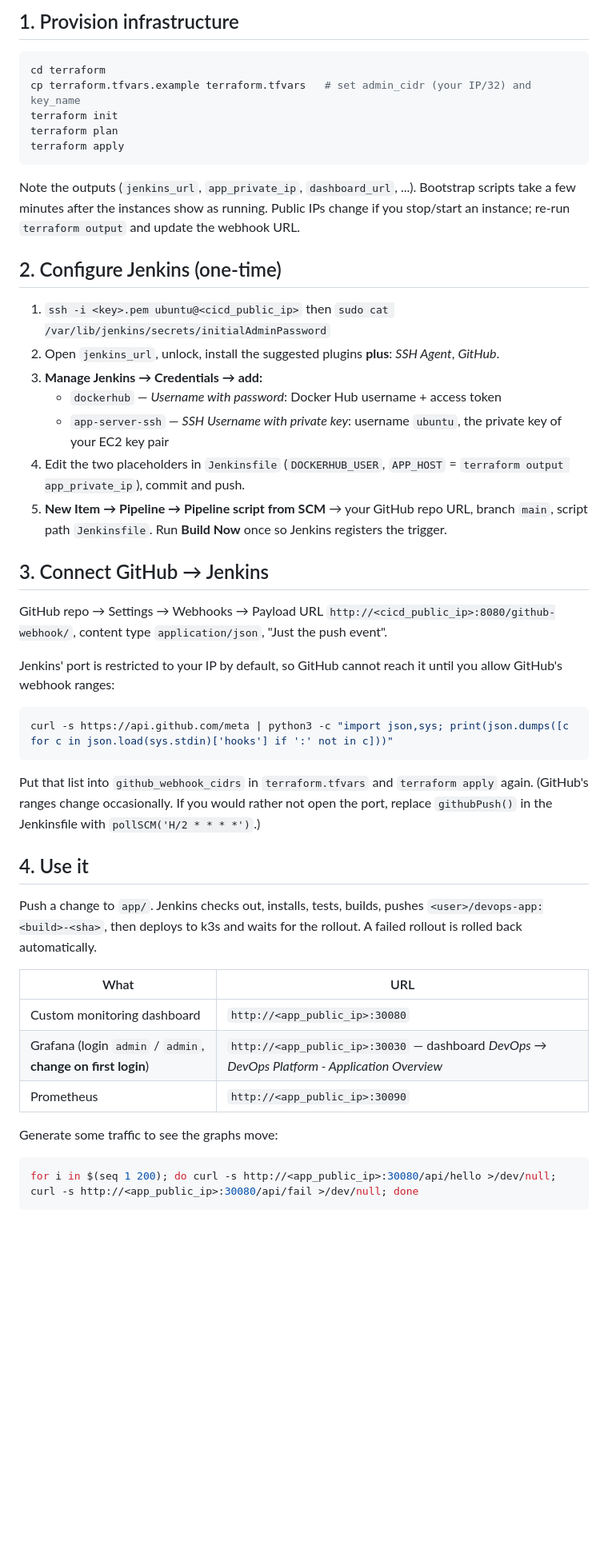
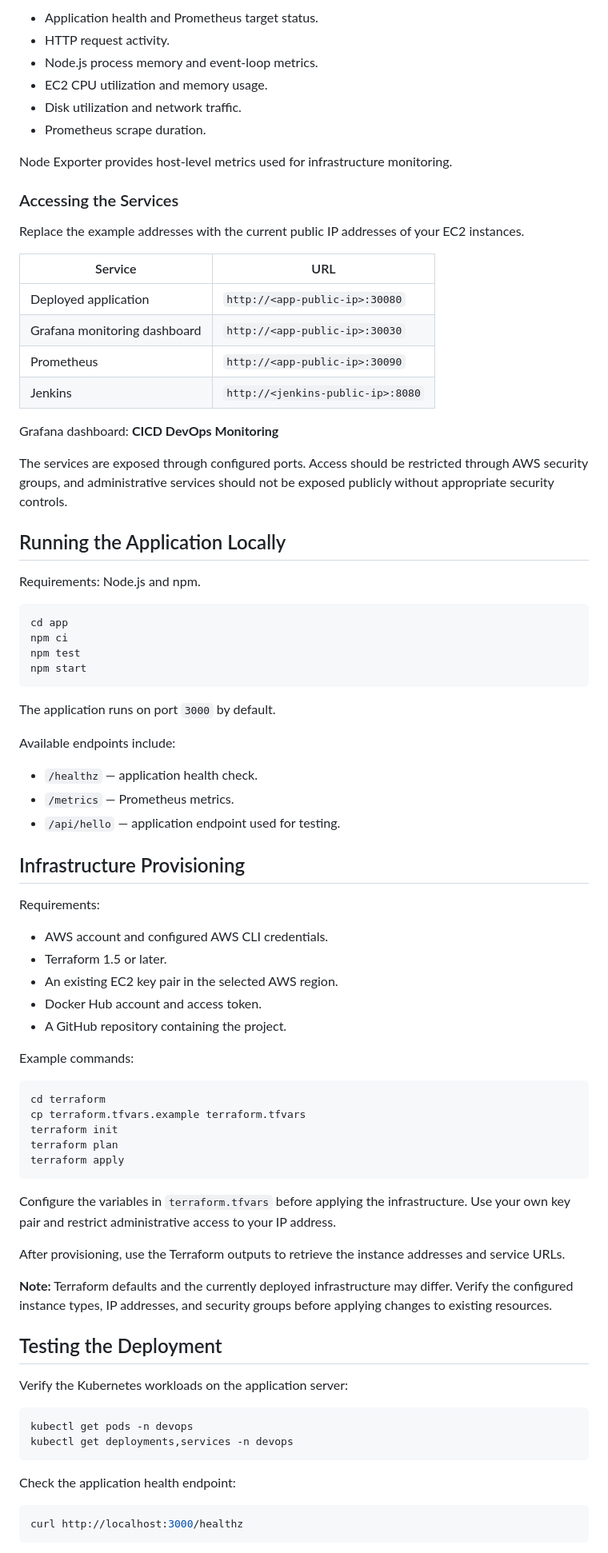
Before and after one commit to tanish014/CICD-devops, a Markdown page: README.md, the part around one of its changes. Shown at 80% size. GitHub-like rendering; blank space fills up the shorter version.

Commit message:
Revise README for improved project documentation
Updated README to enhance clarity on CI/CD platform architecture, technologies used, and project structure.

````diff
--- a/README.md
+++ b/README.md
@@ -41,51 +62,85 @@ Stop (don't terminate) when idle: `aws ec2 stop-instances --instance-ids <ids>`.
 
-## 1. Provision infrastructure
+- Application health and Prometheus target status.
+- HTTP request activity.
+- Node.js process memory and event-loop metrics.
+- EC2 CPU utilization and memory usage.
+- Disk utilization and network traffic.
+- Prometheus scrape duration.
+
+Node Exporter provides host-level metrics used for infrastructure monitoring.
+
+### Accessing the Services
+
+Replace the example addresses with the current public IP addresses of your EC2 instances.
+
+| Service | URL |
+|---|---|
+| Deployed application | `http://<app-public-ip>:30080` |
+| Grafana monitoring dashboard | `http://<app-public-ip>:30030` |
+| Prometheus | `http://<app-public-ip>:30090` |
+| Jenkins | `http://<jenkins-public-ip>:8080` |
+
+Grafana dashboard: **CICD DevOps Monitoring**
+
+The services are exposed through configured ports. Access should be restricted through AWS security groups, and administrative services should not be exposed publicly without appropriate security controls.
+
+## Running the Application Locally
+
+Requirements: Node.js and npm.
+
+```bash
+cd app
+npm ci
+npm test
+npm start
+```
+
+The application runs on port `3000` by default.
+
+Available endpoints include:
+
+- `/healthz` — application health check.
+- `/metrics` — Prometheus metrics.
+- `/api/hello` — application endpoint used for testing.
+
+## Infrastructure Provisioning
+
+Requirements:
+
+- AWS account and configured AWS CLI credentials.
+- Terraform 1.5 or later.
+- An existing EC2 key pair in the selected AWS region.
+- Docker Hub account and access token.
+- A GitHub repository containing the project.
+
+Example commands:
 
 ```bash
 cd terraform
-cp terraform.tfvars.example terraform.tfvars   # set admin_cidr (your IP/32) and key_name
+cp terraform.tfvars.example terraform.tfvars
 terraform init
 terraform plan
 terraform apply
 ```
 
-Note the outputs (`jenkins_url`, `app_private_ip`, `dashboard_url`, ...). Bootstrap scripts take a few minutes after the instances show as running.
-Public IPs change if you stop/start an instance; re-run `terraform output` and update the webhook URL.
+Configure the variables in `terraform.tfvars` before applying the infrastructure. Use your own key pair and restrict administrative access to your IP address.
 
-## 2. Configure Jenkins (one-time)
+After provisioning, use the Terraform outputs to retrieve the instance addresses and service URLs.
 
-1. `ssh -i <key>.pem ubuntu@<cicd_public_ip>` then `sudo cat /var/lib/jenkins/secrets/initialAdminPassword`
-2. Open `jenkins_url`, unlock, install the suggested plugins **plus**: *SSH Agent*, *GitHub*.
-3. **Manage Jenkins → Credentials → add:**
-   - `dockerhub` — *Username with password*: Docker Hub username + access token
-   - `app-server-ssh` — *SSH Username with private key*: username `ubuntu`, the private key of your EC2 key pair
-4. Edit the two placeholders in `Jenkinsfile` (`DOCKERHUB_USER`, `APP_HOST` = `terraform output app_private_ip`), commit and push.
-5. **New Item → Pipeline → Pipeline script from SCM** → your GitHub repo URL, branch `main`, script path `Jenkinsfile`. Run **Build Now** once so Jenkins registers the trigger.
+**Note:** Terraform defaults and the currently deployed infrastructure may differ. Verify the configured instance types, IP addresses, and security groups before applying changes to existing resources.
 
-## 3. Connect GitHub → Jenkins
+## Testing the Deployment
 
-GitHub repo → Settings → Webhooks → Payload URL `http://<cicd_public_ip>:8080/github-webhook/`, content type `application/json`, "Just the push event".
-
-Jenkins' port is restricted to your IP by default, so GitHub cannot reach it until you allow GitHub's webhook ranges:
+Verify the Kubernetes workloads on the application server:
 
 ```bash
-curl -s https://api.github.com/meta | python3 -c "import json,sys; print(json.dumps([c for c in json.load(sys.stdin)['hooks'] if ':' not in c]))"
+kubectl get pods -n devops
+kubectl get deployments,services -n devops
 ```
 
-Put that list into `github_webhook_cidrs` in `terraform.tfvars` and `terraform apply` again. (GitHub's ranges change occasionally. If you would rather not open the port, replace `githubPush()` in the Jenkinsfile with `pollSCM('H/2 * * * *')`.)
+Check the application health endpoint:
 
-## 4. Use it
-
-Push a change to `app/`. Jenkins checks out, installs, tests, builds, pushes `<user>/devops-app:<build>-<sha>`, then deploys to k3s and waits for the rollout. A failed rollout is rolled back automatically.
-
-| What | URL |
-|---|---|
-| Custom monitoring dashboard | `http://<app_public_ip>:30080` |
-| Grafana (login `admin` / `admin`, **change on first login**) | `http://<app_public_ip>:30030` — dashboard *DevOps → DevOps Platform - Application Overview* |
-| Prometheus | `http://<app_public_ip>:30090` |
-
-Generate some traffic to see the graphs move:
 ```bash
-for i in $(seq 1 200); do curl -s http://<app_public_ip>:30080/api/hello >/dev/null; curl -s http://<app_public_ip>:30080/api/fail >/dev/null; done
+curl http://localhost:3000/healthz
 ```
 
````
Also changed, not shown: other parts of README.md (+76 -39 lines).
